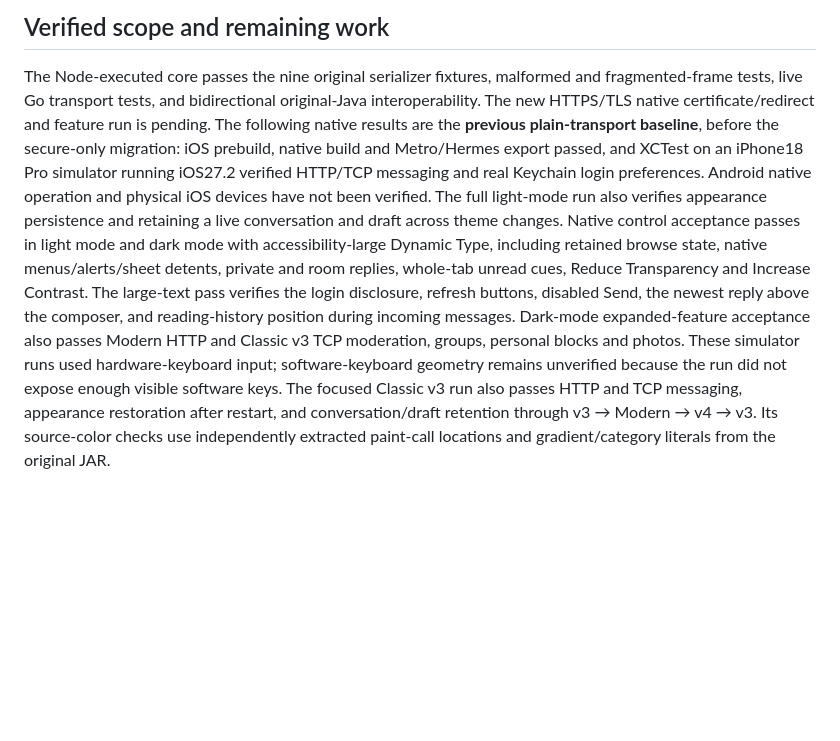
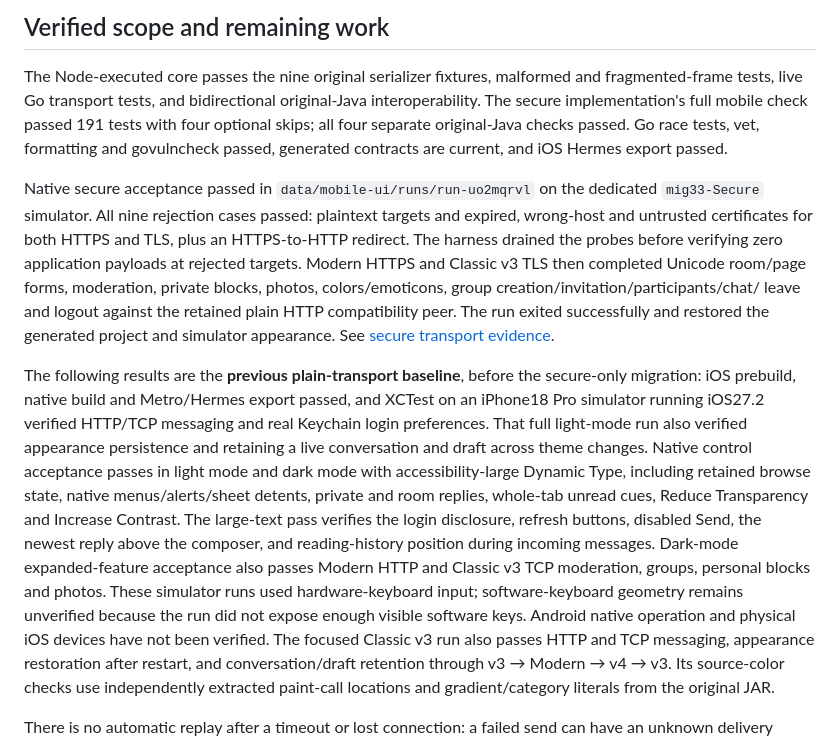
Before and after one commit to hailam/mig33, a Markdown page: apps/mobile/README.md, the part around the change. GitHub-like rendering; blank space fills up the shorter version.

Commit message:
docs(mobile): record native secure transport acceptance

```diff
--- a/apps/mobile/README.md
+++ b/apps/mobile/README.md
@@ -364,14 +364,27 @@ Python launch points use uv.
 
 The Node-executed core passes the nine original serializer fixtures, malformed
 and fragmented-frame tests, live Go transport tests, and bidirectional
-original-Java interoperability. The new HTTPS/TLS native certificate/redirect
-and feature run is pending. The following native results are the **previous
-plain-transport baseline**, before the secure-only migration: iOS prebuild,
-native build and Metro/Hermes export passed, and XCTest on an iPhone18 Pro
-simulator running iOS27.2 verified HTTP/TCP messaging and real Keychain login
-preferences. Android native operation and physical iOS devices have not been
-verified.
-The full light-mode run also verifies appearance persistence and retaining a
+original-Java interoperability. The secure implementation's full mobile check
+passed 191 tests with four optional skips; all four separate original-Java
+checks passed. Go race tests, vet, formatting and govulncheck passed, generated
+contracts are current, and iOS Hermes export passed.
+
+Native secure acceptance passed in `data/mobile-ui/runs/run-uo2mqrvl` on the
+dedicated `mig33-Secure` simulator. All nine rejection cases passed: plaintext
+targets and expired, wrong-host and untrusted certificates for both HTTPS and
+TLS, plus an HTTPS-to-HTTP redirect. The harness drained the probes before
+verifying zero application payloads at rejected targets. Modern HTTPS and
+Classic v3 TLS then completed Unicode room/page forms, moderation, private
+blocks, photos, colors/emoticons, group creation/invitation/participants/chat/
+leave and logout against the retained plain HTTP compatibility peer. The run
+exited successfully and restored the generated project and simulator appearance.
+See [secure transport evidence](../../docs/mobile-secure-transports.md#acceptance-and-follow-up).
+
+The following results are the **previous plain-transport baseline**, before
+the secure-only migration: iOS prebuild, native build and Metro/Hermes export
+passed, and XCTest on an iPhone18 Pro simulator running iOS27.2 verified
+HTTP/TCP messaging and real Keychain login preferences. That full light-mode
+run also verified appearance persistence and retaining a
 live conversation and draft across theme changes. Native control acceptance
 passes in light mode and dark mode with accessibility-large Dynamic Type,
 including retained browse state, native menus/alerts/sheet detents, private and
@@ -382,6 +395,7 @@ incoming messages. Dark-mode expanded-feature acceptance also passes Modern
 HTTP and Classic v3 TCP moderation, groups, personal blocks and photos.
 These simulator runs used hardware-keyboard input; software-keyboard geometry
 remains unverified because the run did not expose enough visible software keys.
+Android native operation and physical iOS devices have not been verified.
 The focused Classic v3 run also passes HTTP and TCP messaging, appearance
 restoration after restart, and conversation/draft retention through
 v3 → Modern → v4 → v3. Its source-color checks use independently extracted
```
Also changed, not shown: docs/mobile-secure-transports.md (+23 -7 lines), tools/mobile/README.md (+17 -8 lines).
